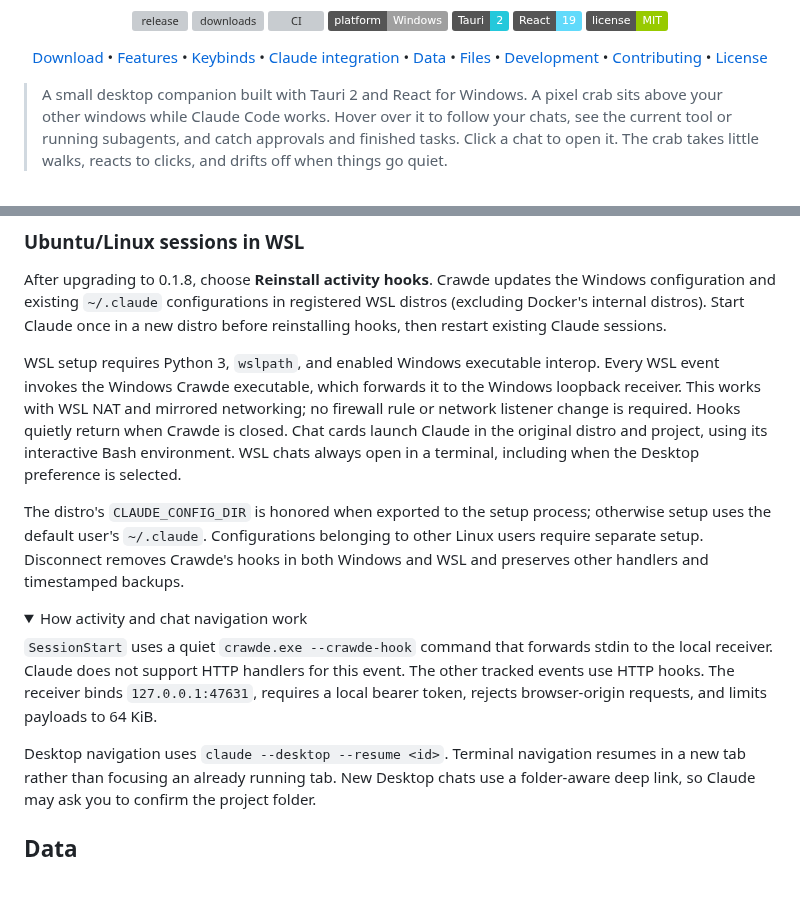
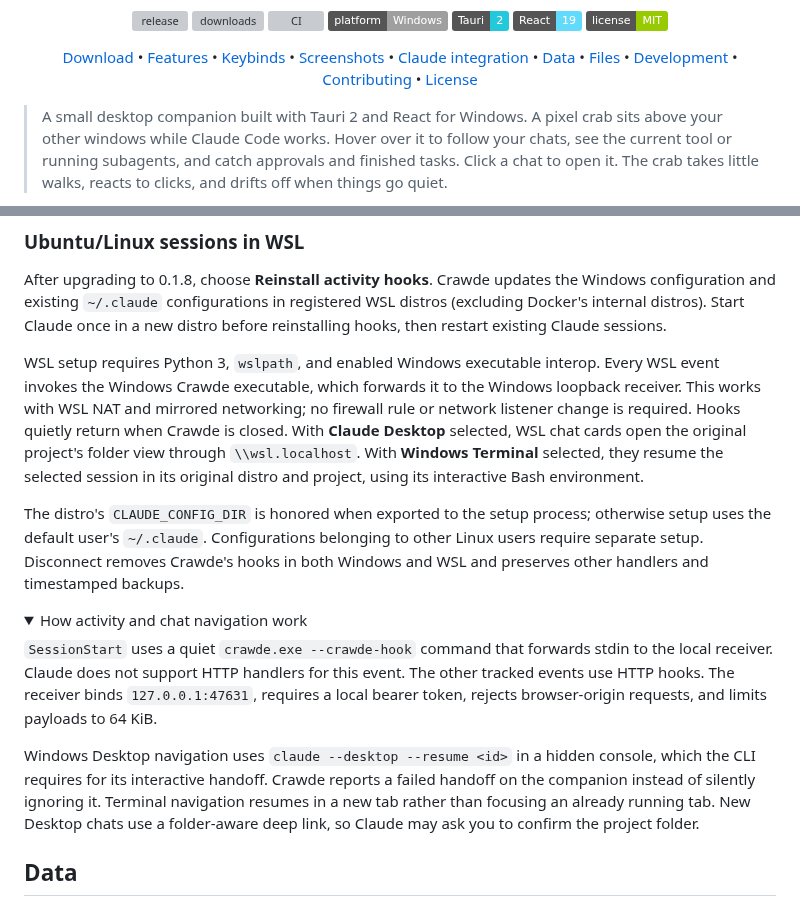
Before and after one commit to joezhuo2/crawde, a Markdown page: README.md, 2 parts joined by grey strips. GitHub-like rendering; folded sections open; badges without logos; blank space fills up the shorter version; grey boxes are pictures that could not be loaded.

```diff
--- a/README.md
+++ b/README.md
@@ -14,6 +14,7 @@
   <a href="#download">Download</a> •
   <a href="#features">Features</a> •
   <a href="#settings-and-keybinds">Keybinds</a> •
+  <a href="#screenshots">Screenshots</a> •
   <a href="#claude-integration">Claude integration</a> •
   <a href="#data">Data</a> •
   <a href="#files">Files</a> •
@@ -145,9 +158,10 @@ WSL setup requires Python 3, `wslpath`, and enabled Windows executable interop.
 Every WSL event invokes the Windows Crawde executable, which forwards it to the
 Windows loopback receiver. This works with WSL NAT and mirrored networking;
 no firewall rule or network listener change is required. Hooks quietly return
-when Crawde is closed. Chat cards launch Claude in the
-original distro and project, using its interactive Bash environment. WSL chats
-always open in a terminal, including when the Desktop preference is selected.
+when Crawde is closed. With **Claude Desktop** selected, WSL chat cards open
+the original project's folder view through `\\wsl.localhost`. With **Windows
+Terminal** selected, they resume the selected session in its original distro
+and project, using its interactive Bash environment.
 
 The distro's `CLAUDE_CONFIG_DIR` is honored when exported to the setup process;
 otherwise setup uses the default user's `~/.claude`. Configurations belonging to
@@ -162,7 +176,9 @@ to the local receiver. Claude does not support HTTP handlers for this event. The
 other tracked events use HTTP hooks. The receiver binds `127.0.0.1:47631`, requires
 a local bearer token, rejects browser-origin requests, and limits payloads to 64 KiB.
 
-Desktop navigation uses `claude --desktop --resume <id>`. Terminal navigation
+Windows Desktop navigation uses `claude --desktop --resume <id>` in a hidden
+console, which the CLI requires for its interactive handoff. Crawde reports a
+failed handoff on the companion instead of silently ignoring it. Terminal navigation
 resumes in a new tab rather than focusing an already running tab. New Desktop chats
 use a folder-aware deep link, so Claude may ask you to confirm the project folder.
 
```
Also changed, not shown: other parts of README.md (+12 -0 lines), CHANGELOG.md (+6 -0 lines), docs/VALIDATION.md (+1 -0 lines), assets/crawde-demo.gif (added), assets/screenshots/chats-dark.png (added), assets/screenshots/chats.png (added), assets/screenshots/settings.png (added), 6 other files.
